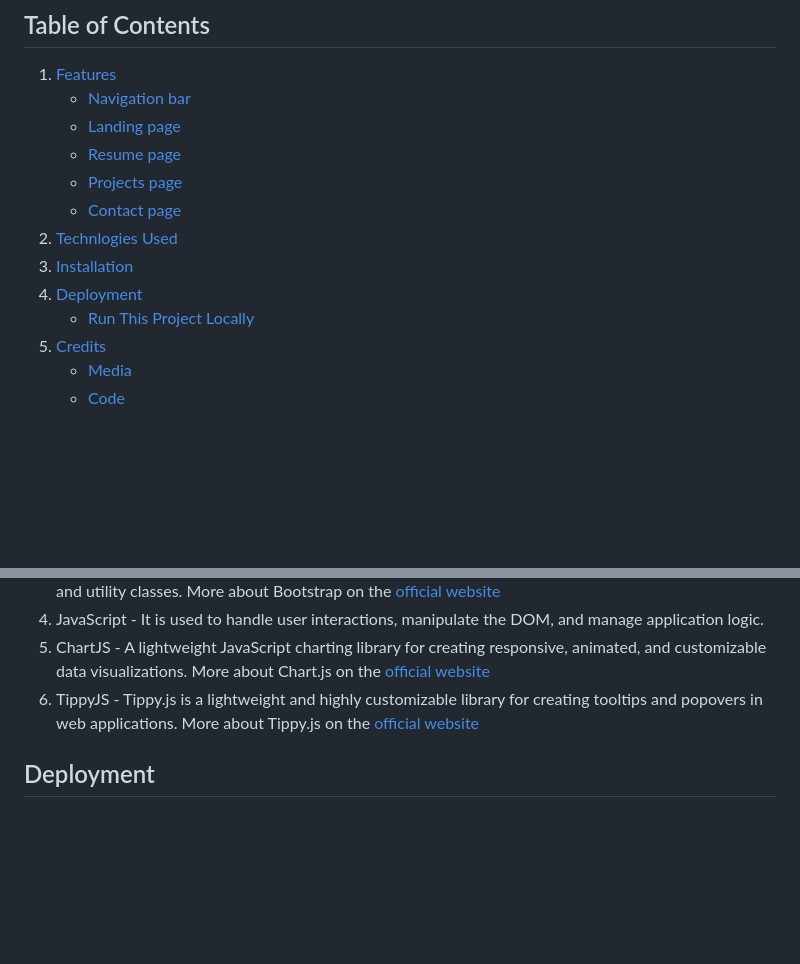
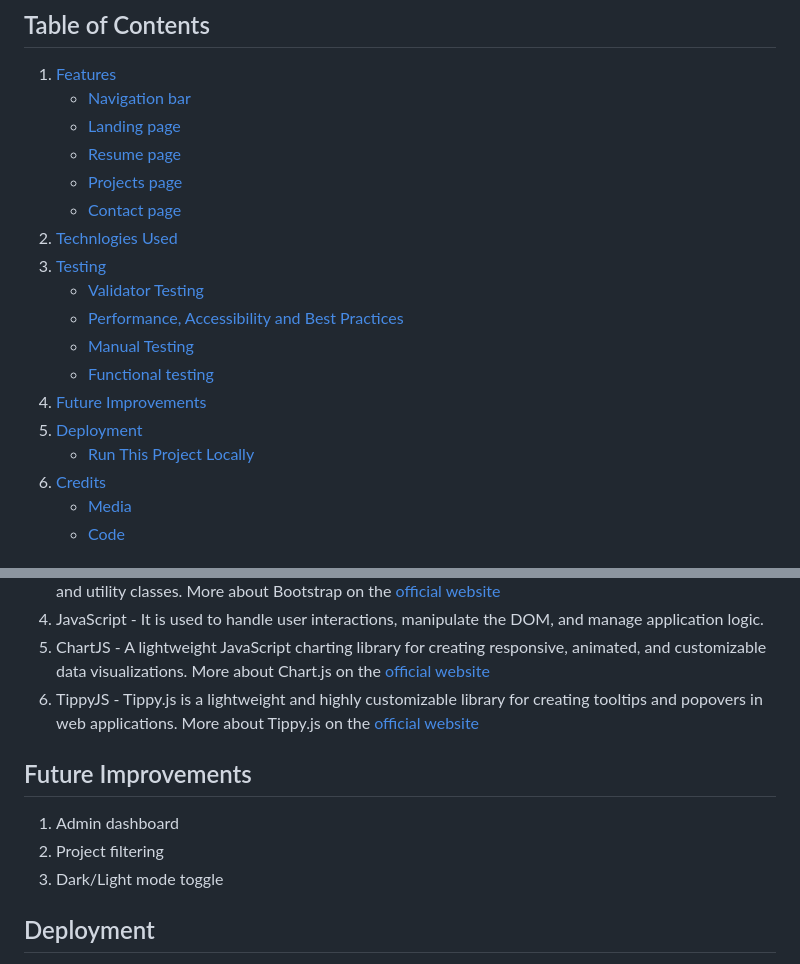
Before and after one commit to FlyBoy1998/portfolio-website, a Markdown page: README.md, 2 parts joined by grey strips. Rendered like a GitHub page; blank space fills up the shorter version.

Commit message:
Create Future Improvements section

```diff
--- a/README.md
+++ b/README.md
@@ -11,11 +11,16 @@ This portfolio website highlights my journey as a self-taught web developer. Whi
    - [Resume page](https://github.com/FlyBoy1998/portfolio-website/blob/main/features.md#resume-page)
    - [Projects page](https://github.com/FlyBoy1998/portfolio-website/blob/main/features.md#projects-page)
    - [Contact page](https://github.com/FlyBoy1998/portfolio-website/blob/main/features.md#contact-page)
-3. [Technlogies Used](#technologies-used)
-4. [Installation](#)
+2. [Technlogies Used](#technologies-used)
+3. [Testing](#)
+   - [Validator Testing](#)
+   - [Performance, Accessibility and Best Practices](#)
+   - [Manual Testing](#)
+   - [Functional testing](#)
+4. [Future Improvements](#future-improvements)
 5. [Deployment](#deployment)
    - [Run This Project Locally](#run-this-project-locally)
-7. [Credits](#)
+6. [Credits](#)
    - [Media](#)
    - [Code](#)
 
@@ -26,6 +31,11 @@ This portfolio website highlights my journey as a self-taught web developer. Whi
 4. JavaScript - It is used to handle user interactions, manipulate the DOM, and manage application logic.
 5. ChartJS - A lightweight JavaScript charting library for creating responsive, animated, and customizable data visualizations. More about Chart.js on the [official website](https://www.chartjs.org/)
 6. TippyJS - Tippy.js is a lightweight and highly customizable library for creating tooltips and popovers in web applications. More about Tippy.js on the [official website](https://atomiks.github.io/tippyjs/)
+
+## Future Improvements
+1. Admin dashboard
+2. Project filtering
+3. Dark/Light mode toggle
 
 ## Deployment
 1. Create a GitHub repository and push your project to it.
```
